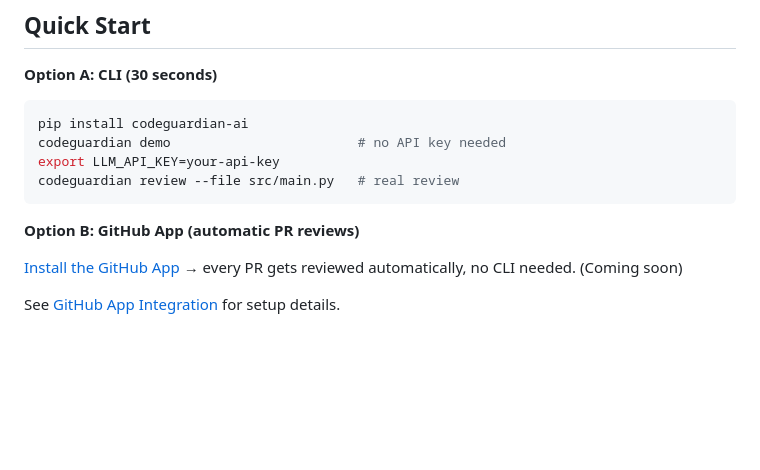
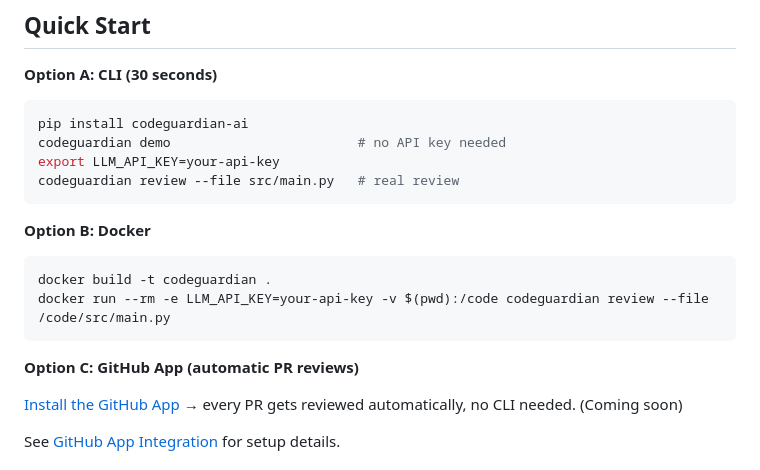
Before and after one commit to jovian-zhibai/RevHive, a Markdown page: README.md, the part around the change. Rendered like a GitHub page; blank space fills up the shorter version.

````diff
--- a/README.md
+++ b/README.md
@@ -99,7 +99,14 @@ export LLM_API_KEY=your-api-key
 codeguardian review --file src/main.py   # real review
 ```
 
-**Option B: GitHub App (automatic PR reviews)**
+**Option B: Docker**
+
+```bash
+docker build -t codeguardian .
+docker run --rm -e LLM_API_KEY=your-api-key -v $(pwd):/code codeguardian review --file /code/src/main.py
+```
+
+**Option C: GitHub App (automatic PR reviews)**
 
 [Install the GitHub App](https://github.com/SoulJian03/CodeGuardian) → every PR gets reviewed automatically, no CLI needed. (Coming soon)
 
````
Also changed, not shown: README_zh.md (+8 -1 lines).
